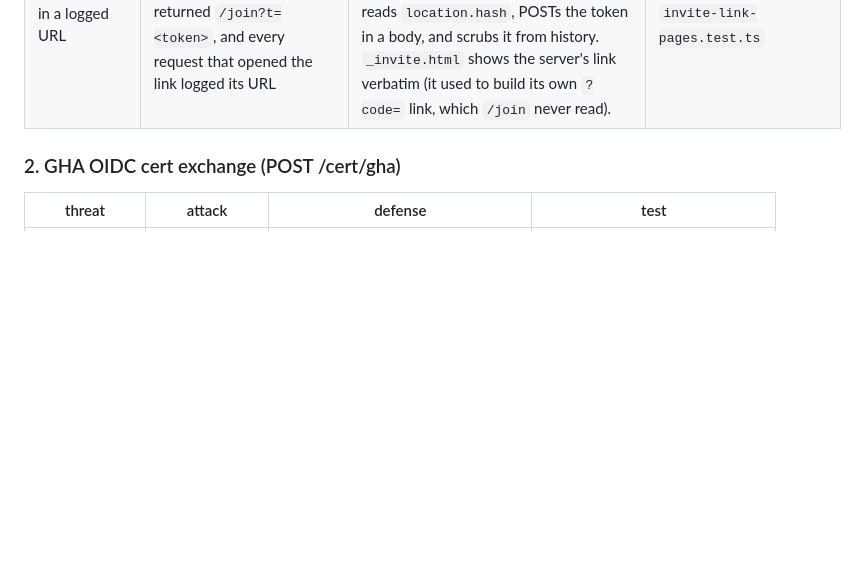
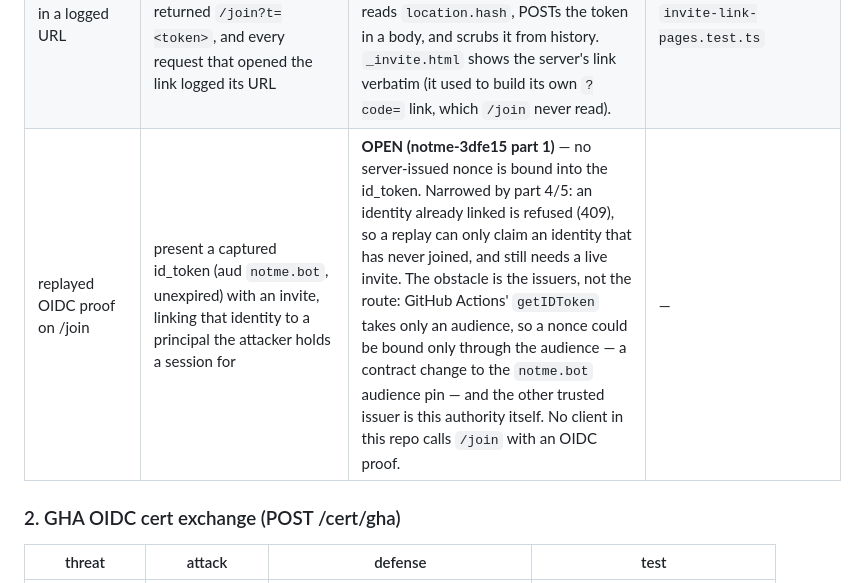
Before and after one commit to agentic-research/notme, a Markdown page: worker/THREAT_MODEL.md, the part around the change. Rendered like a GitHub page; blank space fills up the shorter version.

```diff
--- a/worker/THREAT_MODEL.md
+++ b/worker/THREAT_MODEL.md
@@ -41,6 +41,7 @@ An invite is a bearer way in: whoever holds the token gets the scopes it names,
 | session with no authenticator | `POST /join {token}` — redeemed the invite and issued a session for a principal with no passkey and no linked identity, invisible to `#hasAuthenticator` | **FIXED (notme-3dfe15)** — without a proof `/join` returns registration options and no session. | `invite.join.no-authenticator` |
 | bad OIDC proof still joins | `POST /join` with a garbage OIDC proof — verification failure was swallowed, the invite burned and a session issued | **FIXED (notme-3dfe15)** — the proof is verified before anything is written; failure is 403 (`ERROR_STATUS.OIDC_PROOF_REJECTED`). An identity already linked to a principal is refused (409) instead of being moved by `INSERT OR REPLACE`. | `invite.join.bad-oidc` |
 | invite token in a logged URL | read the bearer token out of Workers invocation logs — `POST /invites` returned `/join?t=<token>`, and every request that opened the link logged its URL | **FIXED (notme-3dfe15)** — the link is `/join#t=<token>`; a fragment is never sent to the server. `GET /join` no longer requires a query token; `_login.html` reads `location.hash`, POSTs the token in a body, and scrubs it from history. `_invite.html` shows the server's link verbatim (it used to build its own `?code=` link, which `/join` never read). | `invite.link.fragment`, `invite-link-pages.test.ts` |
+| replayed OIDC proof on /join | present a captured id_token (aud `notme.bot`, unexpired) with an invite, linking that identity to a principal the attacker holds a session for | **OPEN (notme-3dfe15 part 1)** — no server-issued nonce is bound into the id_token. Narrowed by part 4/5: an identity already linked is refused (409), so a replay can only claim an identity that has never joined, and still needs a live invite. The obstacle is the issuers, not the route: GitHub Actions' `getIDToken` takes only an audience, so a nonce could be bound only through the audience — a contract change to the `notme.bot` audience pin — and the other trusted issuer is this authority itself. No client in this repo calls `/join` with an OIDC proof. | — |
 
 ### 2. GHA OIDC cert exchange (POST /cert/gha)
 
```
Also changed, not shown: docs/REMAINING-WORK.md (+5 -1 lines).
